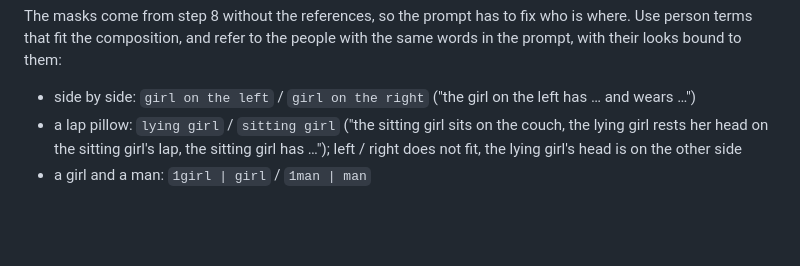
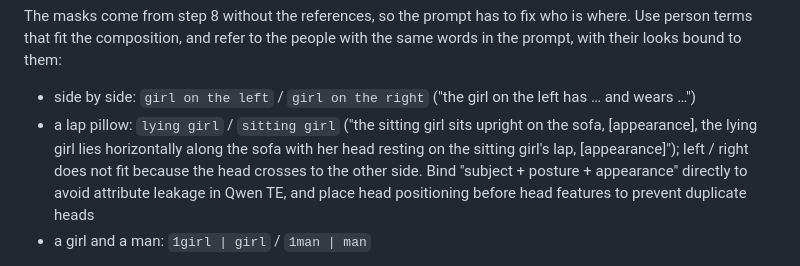
Before and after one commit to nirvash/ComfyUI-SnapRef-RegionMask, a Markdown page: README.md, the part around the change. Rendered like a GitHub page; blank space fills up the shorter version.

```diff
--- a/README.md
+++ b/README.md
@@ -82,7 +82,7 @@ Recommended graph (same seed, sampler, scheduler and CFG in both stages, 30 step
 The masks come from step 8 without the references, so the prompt has to fix who is where. Use person terms that fit the composition, and refer to the people with the same words in the prompt, with their looks bound to them:
 
 - side by side: `girl on the left` / `girl on the right` ("the girl on the left has … and wears …")
-- a lap pillow: `lying girl` / `sitting girl` ("the sitting girl sits on the couch, the lying girl rests her head on the sitting girl's lap, the sitting girl has …"); left / right does not fit, the lying girl's head is on the other side
+- a lap pillow: `lying girl` / `sitting girl` ("the sitting girl sits upright on the sofa, [appearance], the lying girl lies horizontally along the sofa with her head resting on the sitting girl's lap, [appearance]"); left / right does not fit because the head crosses to the other side. Bind "subject + posture + appearance" directly to avoid attribute leakage in Qwen TE, and place head positioning before head features to prevent duplicate heads
 - a girl and a man: `1girl | girl` / `1man | man`
 
 On three lap-pillow images (references used for the final pass, masks traced by hand) 3.8% of the person pixels went to the other person; one image takes about 16 s at 1216×832. Describing the looks in detail pulls the result toward the prompt rather than the references, so keep it to the features the references show.
```
Also changed, not shown: README.ja.md (+1 -1 lines), examples/README.md (+11 -5 lines), examples/sample_auto_regions.png, 4 other files.
